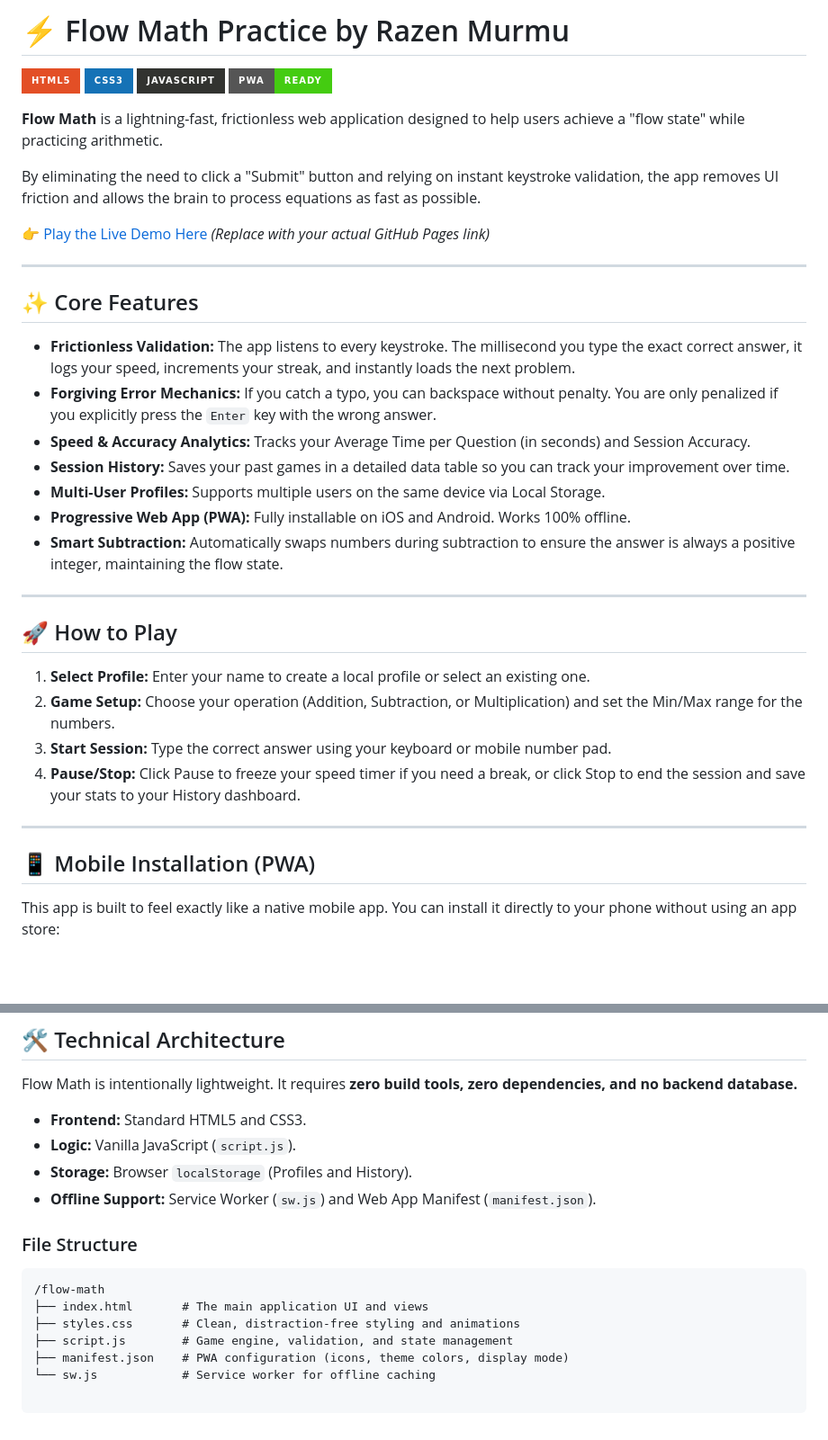
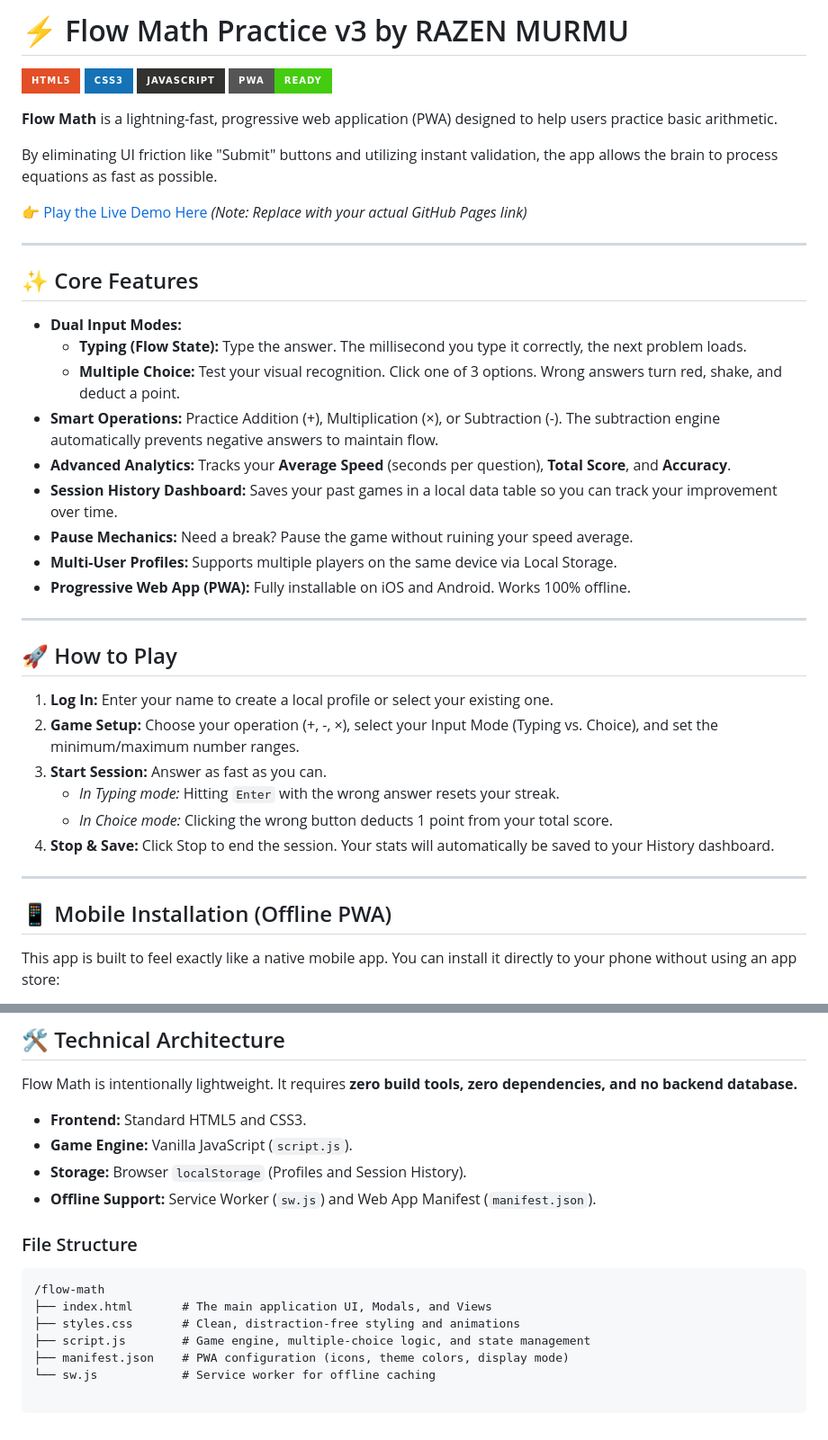
Before and after one commit to RazenMurmu/flow-math, a Markdown page: README.md, 2 parts joined by grey strips. Shown at 90% size. Rendered like a GitHub page; badges without logos; blank space fills up the shorter version.

````diff
--- a/README.md
+++ b/README.md
@@ -1,40 +1,44 @@
-# ⚡ Flow Math Practice by Razen Murmu
+# ⚡ Flow Math Practice v3 by RAZEN MURMU
 
 ![HTML5](https://img.shields.io/badge/html5-%23E34F26.svg?style=for-the-badge&logo=html5&logoColor=white)
 ![CSS3](https://img.shields.io/badge/css3-%231572B6.svg?style=for-the-badge&logo=css3&logoColor=white)
 ![JavaScript](https://img.shields.io/badge/javascript-%23323330.svg?style=for-the-badge&logo=javascript&logoColor=%23F7DF1E)
 ![PWA](https://img.shields.io/badge/PWA-Ready-success?style=for-the-badge)
 
-**Flow Math** is a lightning-fast, frictionless web application designed to help users achieve a "flow state" while practicing arithmetic.
+**Flow Math** is a lightning-fast, progressive web application (PWA) designed to help users practice basic arithmetic.
 
-By eliminating the need to click a "Submit" button and relying on instant keystroke validation, the app removes UI friction and allows the brain to process equations as fast as possible.
+By eliminating UI friction like "Submit" buttons and utilizing instant validation, the app allows the brain to process equations as fast as possible.
 
-[👉 Play the Live Demo Here](https://[Your-Username].github.io/flow-math/) *(Replace with your actual GitHub Pages link)*
+[👉 Play the Live Demo Here](https://[Your-Username].github.io/flow-math/) *(Note: Replace with your actual GitHub Pages link)*
 
 ---
 
 ## ✨ Core Features
 
-* **Frictionless Validation:** The app listens to every keystroke. The millisecond you type the exact correct answer, it logs your speed, increments your streak, and instantly loads the next problem.
-* **Forgiving Error Mechanics:** If you catch a typo, you can backspace without penalty. You are only penalized if you explicitly press the `Enter` key with the wrong answer.
-* **Speed & Accuracy Analytics:** Tracks your Average Time per Question (in seconds) and Session Accuracy.
-* **Session History:** Saves your past games in a detailed data table so you can track your improvement over time.
-* **Multi-User Profiles:** Supports multiple users on the same device via Local Storage.
+* **Dual Input Modes:**
+  * **Typing (Flow State):** Type the answer. The millisecond you type it correctly, the next problem loads.
+  * **Multiple Choice:** Test your visual recognition. Click one of 3 options. Wrong answers turn red, shake, and deduct a point.
+* **Smart Operations:** Practice Addition (+), Multiplication (×), or Subtraction (-). The subtraction engine automatically prevents negative answers to maintain flow.
+* **Advanced Analytics:** Tracks your **Average Speed** (seconds per question), **Total Score**, and **Accuracy**.
+* **Session History Dashboard:** Saves your past games in a local data table so you can track your improvement over time.
+* **Pause Mechanics:** Need a break? Pause the game without ruining your speed average.
+* **Multi-User Profiles:** Supports multiple players on the same device via Local Storage.
 * **Progressive Web App (PWA):** Fully installable on iOS and Android. Works 100% offline.
-* **Smart Subtraction:** Automatically swaps numbers during subtraction to ensure the answer is always a positive integer, maintaining the flow state.
 
 ---
 
 ## 🚀 How to Play
 
-1. **Select Profile:** Enter your name to create a local profile or select an existing one.
-2. **Game Setup:** Choose your operation (Addition, Subtraction, or Multiplication) and set the Min/Max range for the numbers.
-3. **Start Session:** Type the correct answer using your keyboard or mobile number pad.
-4. **Pause/Stop:** Click Pause to freeze your speed timer if you need a break, or click Stop to end the session and save your stats to your History dashboard.
+1. **Log In:** Enter your name to create a local profile or select your existing one.
+2. **Game Setup:** Choose your operation (+, -, ×), select your Input Mode (Typing vs. Choice), and set the minimum/maximum number ranges.
+3. **Start Session:** Answer as fast as you can.
+   * *In Typing mode:* Hitting `Enter` with the wrong answer resets your streak.
+   * *In Choice mode:* Clicking the wrong button deducts 1 point from your total score.
+4. **Stop & Save:** Click Stop to end the session. Your stats will automatically be saved to your History dashboard.
 
 ---
 
-## 📱 Mobile Installation (PWA)
+## 📱 Mobile Installation (Offline PWA)
 
 This app is built to feel exactly like a native mobile app. You can install it directly to your phone without using an app store:
 
@@ -55,15 +59,15 @@ This app is built to feel exactly like a native mobile app. You can install it d
 Flow Math is intentionally lightweight. It requires **zero build tools, zero dependencies, and no backend database.**
 
 * **Frontend:** Standard HTML5 and CSS3.
-* **Logic:** Vanilla JavaScript (`script.js`).
-* **Storage:** Browser `localStorage` (Profiles and History).
+* **Game Engine:** Vanilla JavaScript (`script.js`).
+* **Storage:** Browser `localStorage` (Profiles and Session History).
 * **Offline Support:** Service Worker (`sw.js`) and Web App Manifest (`manifest.json`).
 
 ### File Structure
 ```text
 /flow-math
-├── index.html       # The main application UI and views
+├── index.html       # The main application UI, Modals, and Views
 ├── styles.css       # Clean, distraction-free styling and animations
-├── script.js        # Game engine, validation, and state management
+├── script.js        # Game engine, multiple-choice logic, and state management
 ├── manifest.json    # PWA configuration (icons, theme colors, display mode)
 └── sw.js            # Service worker for offline caching
````
